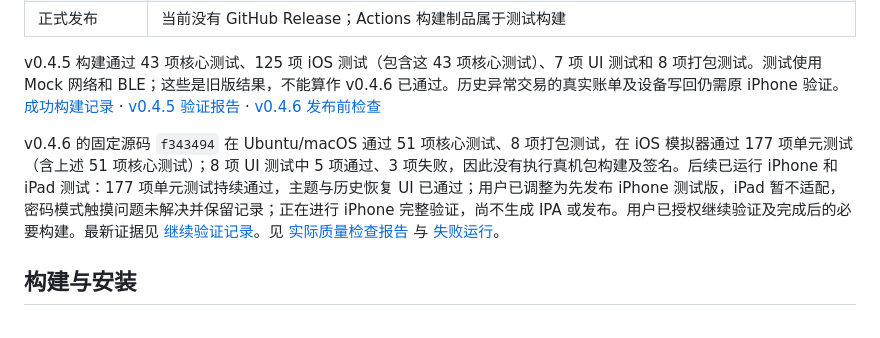
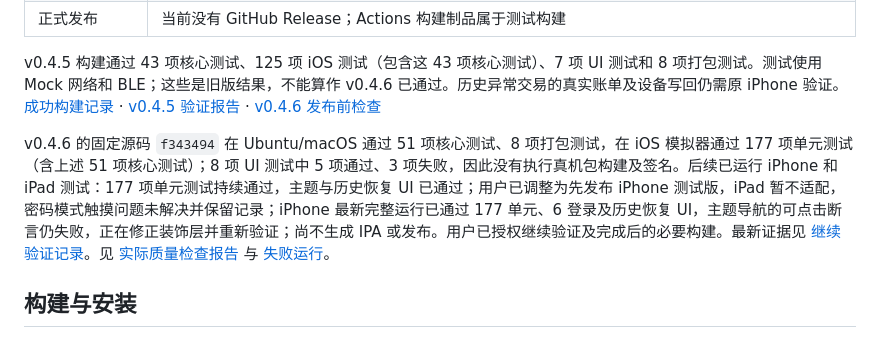
Before and after one commit to CarpediemDyn/linyu-ios, a Markdown page: README.md, the part around the change. Rendered like a GitHub page.

```diff
--- a/README.md
+++ b/README.md
@@ -36,7 +36,7 @@ BLE 连接、开关阀和设备清账需要靠近原水表。上传结果未知
 
 v0.4.5 构建通过 43 项核心测试、125 项 iOS 测试（包含这 43 项核心测试）、7 项 UI 测试和 8 项打包测试。测试使用 Mock 网络和 BLE；这些是旧版结果，不能算作 v0.4.6 已通过。历史异常交易的真实账单及设备写回仍需原 iPhone 验证。 [成功构建记录](https://github.com/CarpediemDyn/linyu-ios/actions/runs/42154843612) · [v0.4.5 验证报告](https://github.com/CarpediemDyn/linyu-ios/blob/fix/ble-settlement-recovery/docs/ble-settlement-recovery-v0.4.5.md) · [v0.4.6 发布前检查](docs/release/0.4.6-readiness.md)
 
-v0.4.6 的固定源码 `f343494` 在 Ubuntu/macOS 通过 51 项核心测试、8 项打包测试，在 iOS 模拟器通过 177 项单元测试（含上述 51 项核心测试）；8 项 UI 测试中 5 项通过、3 项失败，因此没有执行真机包构建及签名。后续已运行 iPhone 和 iPad 测试：177 项单元测试持续通过，主题与历史恢复 UI 已通过；用户已调整为先发布 iPhone 测试版，iPad 暂不适配，密码模式触摸问题未解决并保留记录；正在进行 iPhone 完整验证，尚不生成 IPA 或发布。用户已授权继续验证及完成后的必要构建。最新证据见 [继续验证记录](docs/release/0.4.6-validation.md)。见 [实际质量检查报告](docs/release/0.4.6-quality-results.md) 与 [失败运行](https://github.com/CarpediemDyn/linyu-ios/actions/runs/42173058772)。
+v0.4.6 的固定源码 `f343494` 在 Ubuntu/macOS 通过 51 项核心测试、8 项打包测试，在 iOS 模拟器通过 177 项单元测试（含上述 51 项核心测试）；8 项 UI 测试中 5 项通过、3 项失败，因此没有执行真机包构建及签名。后续已运行 iPhone 和 iPad 测试：177 项单元测试持续通过，主题与历史恢复 UI 已通过；用户已调整为先发布 iPhone 测试版，iPad 暂不适配，密码模式触摸问题未解决并保留记录；iPhone 最新完整运行已通过 177 单元、6 登录及历史恢复 UI，主题导航的可点击断言仍失败，正在修正装饰层并重新验证；尚不生成 IPA 或发布。用户已授权继续验证及完成后的必要构建。最新证据见 [继续验证记录](docs/release/0.4.6-validation.md)。见 [实际质量检查报告](docs/release/0.4.6-quality-results.md) 与 [失败运行](https://github.com/CarpediemDyn/linyu-ios/actions/runs/42173058772)。
 
 ## 构建与安装
 
```
Also changed, not shown: docs/release/0.4.6-validation.md (+6 -1 lines), docs/release/0.4.6-validation-evidence/iphone-navigation-failure.png (added), 2 other files.
